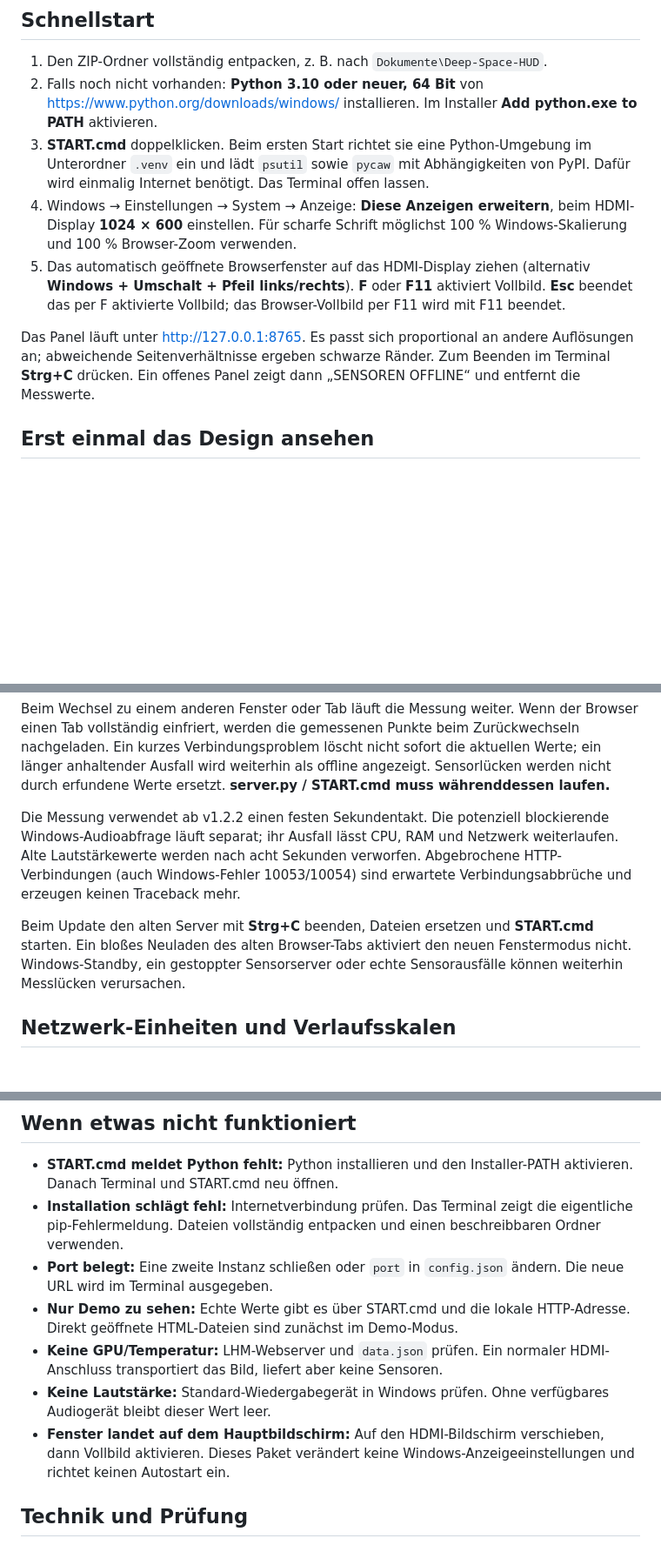
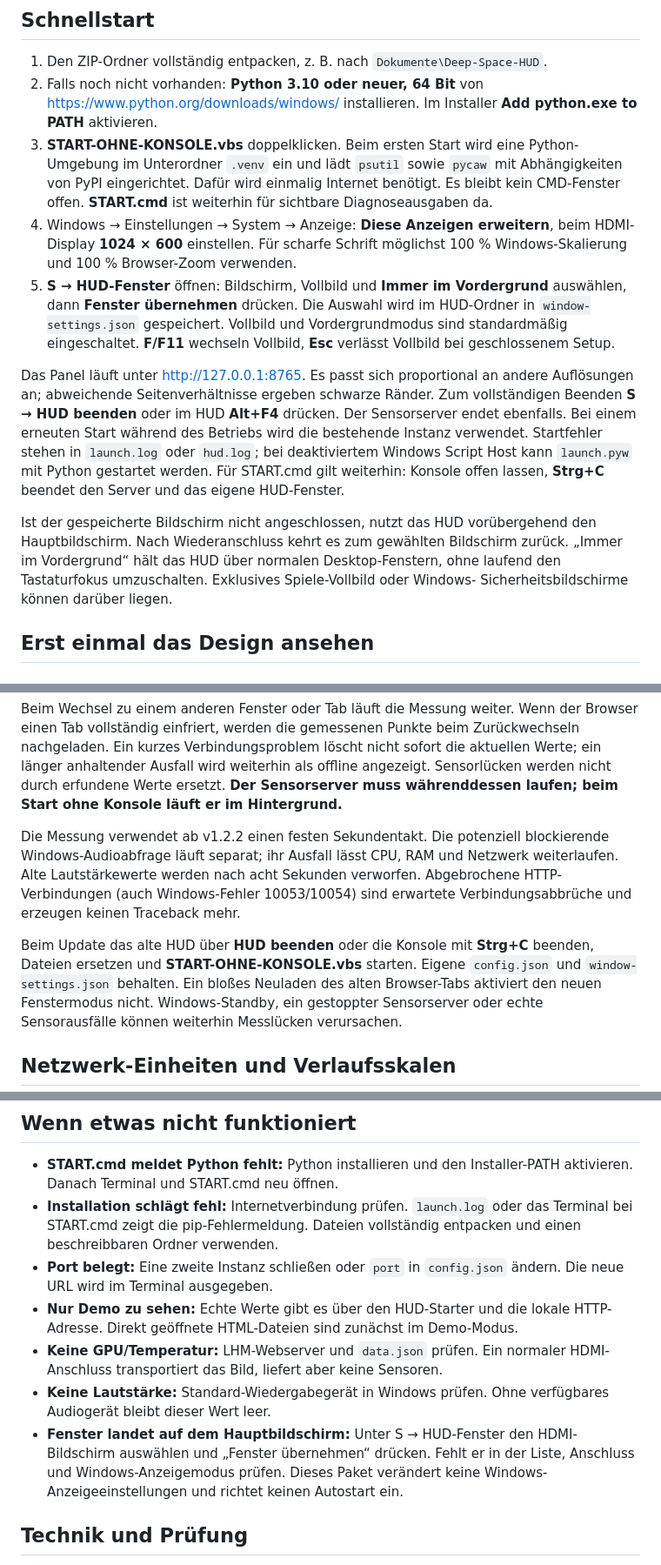
Before and after one commit to JobbeDeluxe/deep-space-hud, a Markdown page: LIESMICH.md, 3 parts joined by grey strips. Shown at 87% size. GitHub-like rendering; blank space fills up the shorter version.

```diff
--- a/LIESMICH.md
+++ b/LIESMICH.md
@@ -10,21 +10,33 @@ kein InfoPanel-Import und kein TelemetryForge erforderlich.
 2. Falls noch nicht vorhanden: **Python 3.10 oder neuer, 64 Bit** von
    <https://www.python.org/downloads/windows/> installieren. Im Installer
    **Add python.exe to PATH** aktivieren.
-3. **START.cmd** doppelklicken. Beim ersten Start richtet sie eine Python-Umgebung
+3. **START-OHNE-KONSOLE.vbs** doppelklicken. Beim ersten Start wird eine Python-Umgebung
    im Unterordner `.venv` ein und lädt `psutil` sowie `pycaw` mit Abhängigkeiten
-   von PyPI. Dafür wird einmalig Internet benötigt. Das Terminal offen lassen.
+   von PyPI eingerichtet. Dafür wird einmalig Internet benötigt. Es bleibt kein
+   CMD-Fenster offen. **START.cmd** ist weiterhin für sichtbare Diagnoseausgaben da.
 4. Windows → Einstellungen → System → Anzeige: **Diese Anzeigen erweitern**,
    beim HDMI-Display **1024 × 600** einstellen. Für scharfe Schrift möglichst
    100 % Windows-Skalierung und 100 % Browser-Zoom verwenden.
-5. Das automatisch geöffnete Browserfenster auf das HDMI-Display ziehen
-   (alternativ **Windows + Umschalt + Pfeil links/rechts**). **F** oder **F11**
-   aktiviert Vollbild. **Esc** beendet das per F aktivierte Vollbild;
-   das Browser-Vollbild per F11 wird mit F11 beendet.
+5. **S → HUD-Fenster** öffnen: Bildschirm, Vollbild und **Immer im Vordergrund**
+   auswählen, dann **Fenster übernehmen** drücken. Die Auswahl wird im HUD-Ordner
+   in `window-settings.json` gespeichert. Vollbild und Vordergrundmodus sind
+   standardmäßig eingeschaltet. **F/F11** wechseln Vollbild, **Esc** verlässt
+   Vollbild bei geschlossenem Setup.
 
 Das Panel läuft unter <http://127.0.0.1:8765>. Es passt sich proportional an
 andere Auflösungen an; abweichende Seitenverhältnisse ergeben schwarze Ränder.
-Zum Beenden im Terminal **Strg+C** drücken. Ein offenes Panel zeigt dann
-„SENSOREN OFFLINE“ und entfernt die Messwerte.
+Zum vollständigen Beenden **S → HUD beenden** oder im HUD **Alt+F4** drücken.
+Der Sensorserver endet ebenfalls. Bei einem erneuten Start während des Betriebs
+wird die bestehende Instanz verwendet. Startfehler stehen in `launch.log` oder
+`hud.log`; bei deaktiviertem Windows Script Host kann `launch.pyw` mit Python
+gestartet werden. Für START.cmd gilt weiterhin: Konsole offen lassen,
+**Strg+C** beendet den Server und das eigene HUD-Fenster.
+
+Ist der gespeicherte Bildschirm nicht angeschlossen, nutzt das HUD vorübergehend
+den Hauptbildschirm. Nach Wiederanschluss kehrt es zum gewählten Bildschirm zurück.
+„Immer im Vordergrund“ hält das HUD über normalen Desktop-Fenstern, ohne laufend
+den Tastaturfokus umzuschalten. Exklusives Spiele-Vollbild oder Windows-
+Sicherheitsbildschirme können darüber liegen.
 
 ## Erst einmal das Design ansehen
 
@@ -89,7 +101,7 @@ Wenn der Browser einen Tab vollständig einfriert, werden die gemessenen Punkte
 beim Zurückwechseln nachgeladen. Ein kurzes Verbindungsproblem löscht nicht
 sofort die aktuellen Werte; ein länger anhaltender Ausfall wird weiterhin
 als offline angezeigt. Sensorlücken werden nicht durch erfundene Werte ersetzt.
-**server.py / START.cmd muss währenddessen laufen.**
+**Der Sensorserver muss währenddessen laufen; beim Start ohne Konsole läuft er im Hintergrund.**
 
 Die Messung verwendet ab v1.2.2 einen festen Sekundentakt. Die potenziell
 blockierende Windows-Audioabfrage läuft separat; ihr Ausfall lässt CPU, RAM und
@@ -97,8 +109,9 @@ Netzwerk weiterlaufen. Alte Lautstärkewerte werden nach acht Sekunden verworfen
 Abgebrochene HTTP-Verbindungen (auch Windows-Fehler 10053/10054) sind erwartete
 Verbindungsabbrüche und erzeugen keinen Traceback mehr.
 
-Beim Update den alten Server mit **Strg+C** beenden, Dateien ersetzen und
-**START.cmd** starten. Ein bloßes Neuladen des alten Browser-Tabs aktiviert
+Beim Update das alte HUD über **HUD beenden** oder die Konsole mit **Strg+C**
+beenden, Dateien ersetzen und **START-OHNE-KONSOLE.vbs** starten. Eigene
+`config.json` und `window-settings.json` behalten. Ein bloßes Neuladen des alten Browser-Tabs aktiviert
 den neuen Fenstermodus nicht. Windows-Standby, ein gestoppter Sensorserver oder
 echte Sensorausfälle können weiterhin Messlücken verursachen.
 
@@ -230,19 +243,20 @@ die automatische LHM-Erkennung fehlen.
 
 - **START.cmd meldet Python fehlt:** Python installieren und den Installer-PATH
   aktivieren. Danach Terminal und START.cmd neu öffnen.
-- **Installation schlägt fehl:** Internetverbindung prüfen. Das Terminal zeigt
-  die eigentliche pip-Fehlermeldung. Dateien vollständig entpacken und einen
+- **Installation schlägt fehl:** Internetverbindung prüfen. `launch.log` oder
+  das Terminal bei START.cmd zeigt die pip-Fehlermeldung. Dateien vollständig entpacken und einen
   beschreibbaren Ordner verwenden.
 - **Port belegt:** Eine zweite Instanz schließen oder `port` in `config.json`
   ändern. Die neue URL wird im Terminal ausgegeben.
-- **Nur Demo zu sehen:** Echte Werte gibt es über START.cmd und die lokale
+- **Nur Demo zu sehen:** Echte Werte gibt es über den HUD-Starter und die lokale
   HTTP-Adresse. Direkt geöffnete HTML-Dateien sind zunächst im Demo-Modus.
 - **Keine GPU/Temperatur:** LHM-Webserver und `data.json` prüfen. Ein normaler
   HDMI-Anschluss transportiert das Bild, liefert aber keine Sensoren.
 - **Keine Lautstärke:** Standard-Wiedergabegerät in Windows prüfen. Ohne
   verfügbares Audiogerät bleibt dieser Wert leer.
-- **Fenster landet auf dem Hauptbildschirm:** Auf den HDMI-Bildschirm verschieben,
-  dann Vollbild aktivieren. Dieses Paket verändert keine Windows-Anzeigeeinstellungen
+- **Fenster landet auf dem Hauptbildschirm:** Unter S → HUD-Fenster den HDMI-
+  Bildschirm auswählen und „Fenster übernehmen“ drücken. Fehlt er in der Liste,
+  Anschluss und Windows-Anzeigemodus prüfen. Dieses Paket verändert keine Windows-Anzeigeeinstellungen
   und richtet keinen Autostart ein.
 
 ## Technik und Prüfung
```
Also changed, not shown: CHANGELOG.md (+10 -0 lines), README.md (+39 -9 lines), assets/hud-window-setup.png (added), 13 other files.
